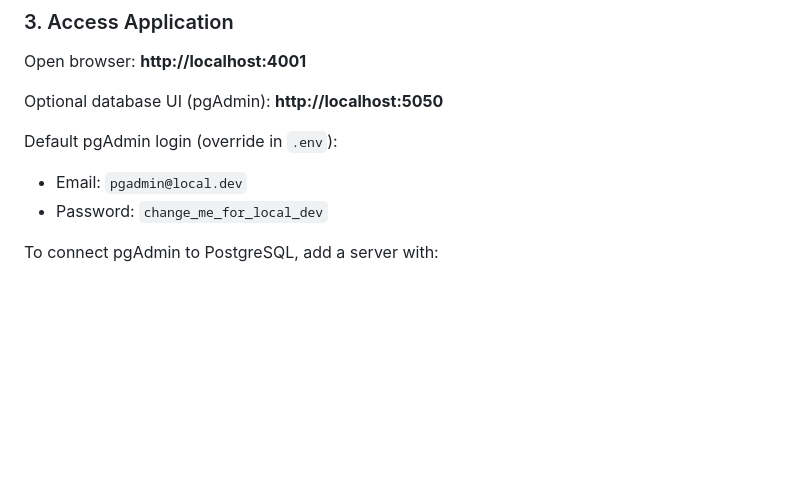
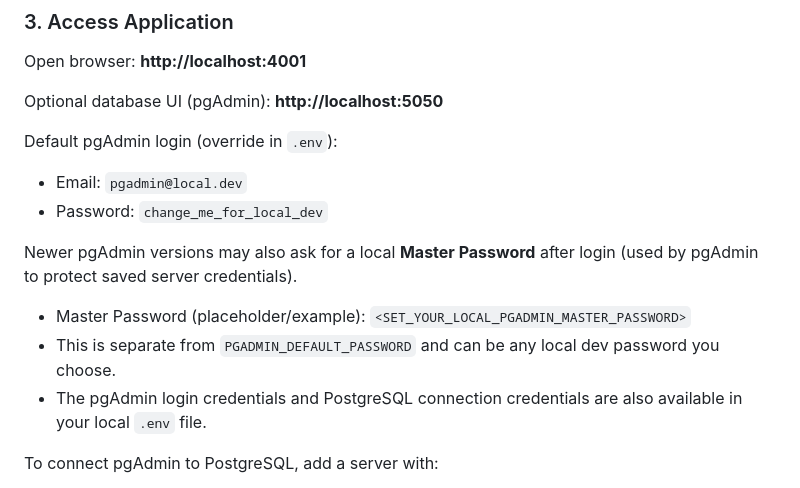
Before and after one commit to floeffeqt/qlik_atlas, a Markdown page: README.md, the part around the change. Drawn GitHub-style; blank space fills up the shorter version.

Commit message:
Update des ReadMe um die pgadmin credentials.

```diff
--- a/README.md
+++ b/README.md
@@ -32,6 +32,11 @@ Optional database UI (pgAdmin): **http://localhost:5050**
 Default pgAdmin login (override in `.env`):
 - Email: `pgadmin@local.dev`
 - Password: `change_me_for_local_dev`
+
+Newer pgAdmin versions may also ask for a local **Master Password** after login (used by pgAdmin to protect saved server credentials).
+- Master Password (placeholder/example): `<SET_YOUR_LOCAL_PGADMIN_MASTER_PASSWORD>`
+- This is separate from `PGADMIN_DEFAULT_PASSWORD` and can be any local dev password you choose.
+- The pgAdmin login credentials and PostgreSQL connection credentials are also available in your local `.env` file.
 
 To connect pgAdmin to PostgreSQL, add a server with:
 - Host: `db`
```
